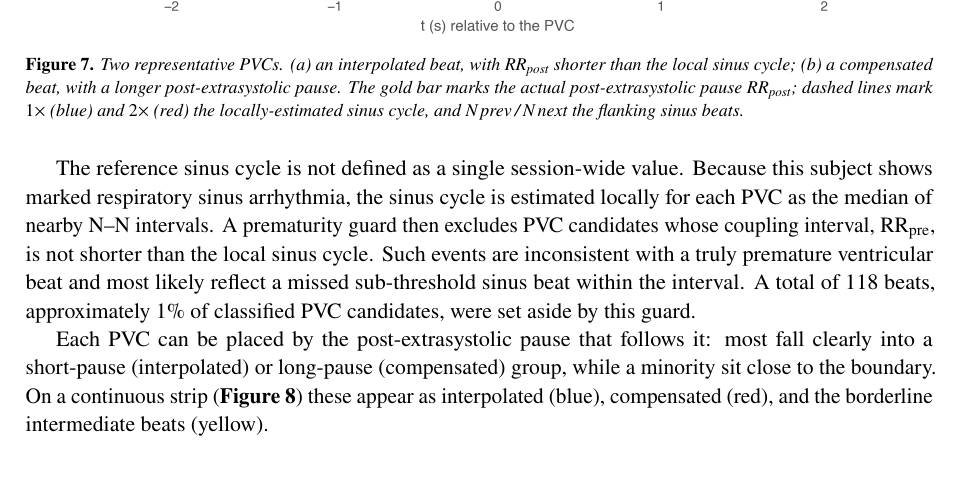
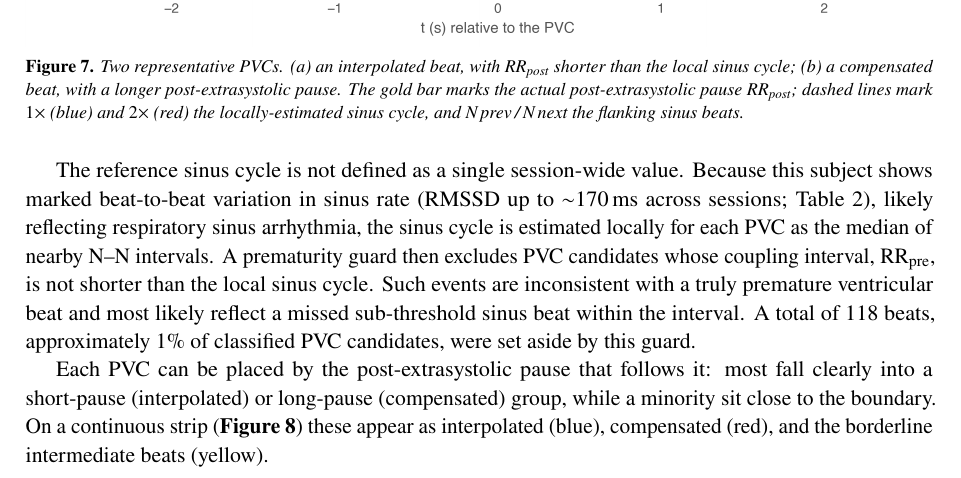
Before and after one commit to mrEg0n/holter-ecg, a LaTeX document (reports/holter_report.tex): part of page 11 of 24, cut so that both start at the same text. Compiled offline with pdfLaTeX.

Commit message:
docs(report): back the sinus-variability claim with data; soften RSA attribution
The local sinus-cycle estimation was justified by 'marked respiratory sinus
arrhythmia' — an asserted, undemonstrated attribution. Reword to cite the actual
beat-to-beat variability (RMSSD up to ~170 ms, Table 2) and frame respiratory
sinus arrhythmia as a likely cause rather than a stated fact. Same wording synced
in the dashboard HTML prose (dashboard.py).

```diff
--- a/reports/holter_report.tex
+++ b/reports/holter_report.tex
@@ -354,8 +354,9 @@ the ectopy.
 \reportfig{06_interpolated_vs_compensated_example.png}{Two representative PVCs. (a) an interpolated beat, with \rrpost{} shorter than the local sinus cycle; (b) a compensated beat, with a longer post-extrasystolic pause. The gold bar marks the actual post-extrasystolic pause \rrpost{}; dashed lines mark $1\times$ (blue) and $2\times$ (red) the locally-estimated sinus cycle, and N\,prev\,/\,N\,next the flanking sinus beats.\label{fig:icex}}
 
 The reference sinus cycle is not defined as a single session-wide value. Because this subject
-shows marked respiratory sinus arrhythmia, the sinus cycle is estimated locally for
-each PVC as the median of nearby N--N intervals. A prematurity guard then excludes PVC
+shows marked beat-to-beat variation in sinus rate (RMSSD up to $\sim$170\,ms across sessions;
+Table~\ref{tab:summary}), likely reflecting respiratory sinus arrhythmia, the sinus cycle is
+estimated locally for each PVC as the median of nearby N--N intervals. A prematurity guard then excludes PVC
 candidates whose coupling interval, \rrpre{}, is not shorter than the local sinus cycle. Such
 events are inconsistent with a truly premature ventricular beat and most likely reflect a
 missed sub-threshold sinus beat within the interval. A total of 118 beats, approximately 1\% of
```
Also changed, not shown: 1 other file.
